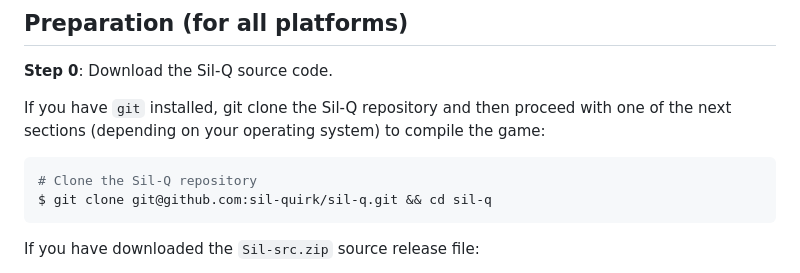
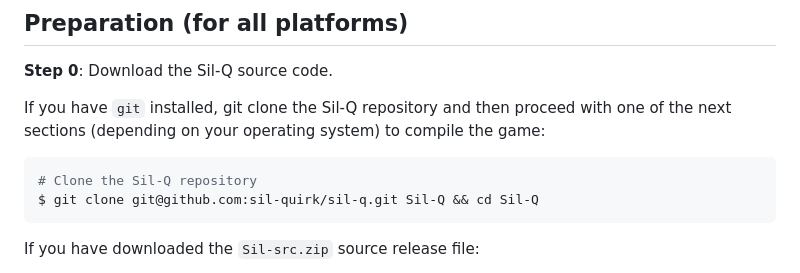
Before and after one commit to Ferk/sil-quest, a Markdown page: lib/docs/COMPILING.md, the part around the change. Drawn GitHub-style.

Commit message:
Use `Sil-Q` as folder name for git clone to match source release instructions

````diff
--- a/lib/docs/COMPILING.md
+++ b/lib/docs/COMPILING.md
@@ -10,7 +10,7 @@ the game:
 
 ```shell
 # Clone the Sil-Q repository
-$ git clone git@github.com:sil-quirk/sil-q.git && cd sil-q
+$ git clone git@github.com:sil-quirk/sil-q.git Sil-Q && cd Sil-Q
 ```
 
 If you have downloaded the `Sil-src.zip` source release file:
````
